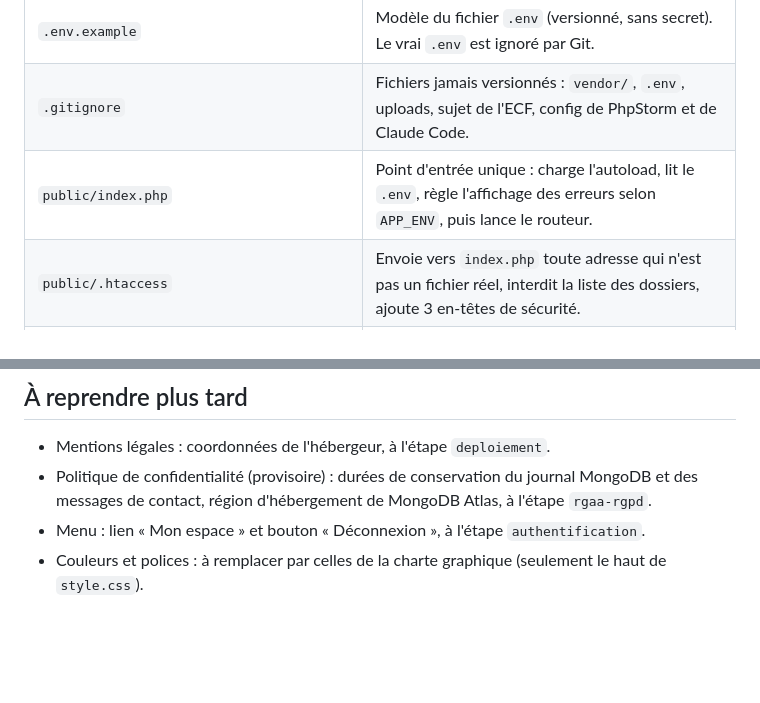
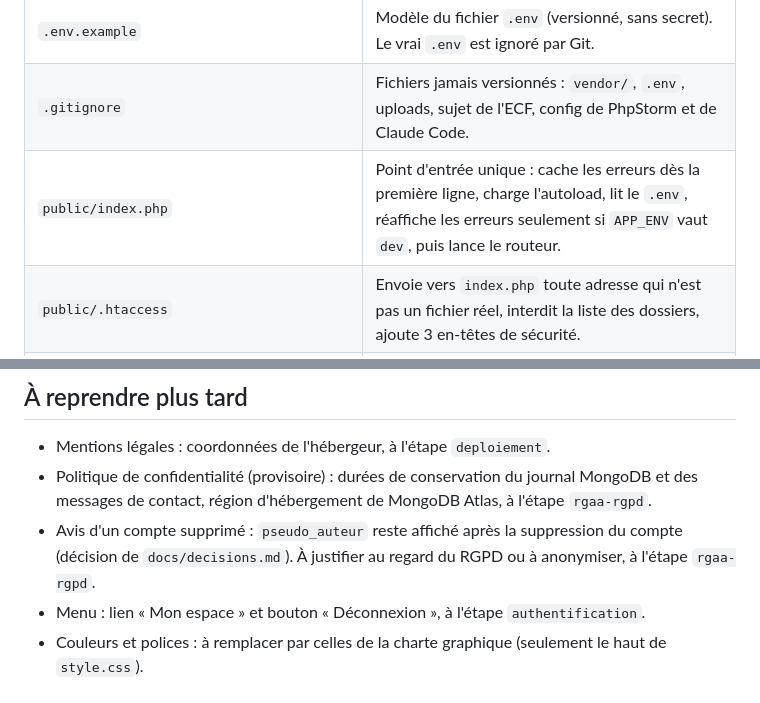
Before and after one commit to CafeManBoy/fantasyrealm, a Markdown page: docs/notes/socle.md, 2 parts joined by grey strips. Drawn GitHub-style; blank space fills up the shorter version.

```diff
--- a/docs/notes/socle.md
+++ b/docs/notes/socle.md
@@ -13,7 +13,7 @@ Il n'utilise pas encore de base de données, de session ni de formulaire.
 | `composer.lock` | Versions exactes installées : la production installe les mêmes que le poste de développement. |
 | `.env.example` | Modèle du fichier `.env` (versionné, sans secret). Le vrai `.env` est ignoré par Git. |
 | `.gitignore` | Fichiers jamais versionnés : `vendor/`, `.env`, uploads, sujet de l'ECF, config de PhpStorm et de Claude Code. |
-| `public/index.php` | Point d'entrée unique : charge l'autoload, lit le `.env`, règle l'affichage des erreurs selon `APP_ENV`, puis lance le routeur. |
+| `public/index.php` | Point d'entrée unique : cache les erreurs dès la première ligne, charge l'autoload, lit le `.env`, réaffiche les erreurs seulement si `APP_ENV` vaut `dev`, puis lance le routeur. |
 | `public/.htaccess` | Envoie vers `index.php` toute adresse qui n'est pas un fichier réel, interdit la liste des dossiers, ajoute 3 en-têtes de sécurité. |
 | `public/css/bootstrap.min.css`, `public/js/bootstrap.bundle.min.js` | Bootstrap 5.3.8 en fichiers locaux (le JS sert au menu repliable sur mobile). |
 | `public/css/style.css` | Notre feuille de style : variables de la charte en haut, puis raccordement de Bootstrap à ces variables, focus, menu, pied de page, boutons, accueil, pages légales. |
@@ -227,6 +240,9 @@ Ensuite : Stop puis Start sur la ligne Apache du panneau de contrôle de XAMPP.
 - Mentions légales : coordonnées de l'hébergeur, à l'étape `deploiement`.
 - Politique de confidentialité (provisoire) : durées de conservation du journal MongoDB et des
   messages de contact, région d'hébergement de MongoDB Atlas, à l'étape `rgaa-rgpd`.
+- Avis d'un compte supprimé : `pseudo_auteur` reste affiché après la suppression du compte
+  (décision de `docs/decisions.md`). À justifier au regard du RGPD ou à anonymiser, à l'étape
+  `rgaa-rgpd`.
 - Menu : lien « Mon espace » et bouton « Déconnexion », à l'étape `authentification`.
 - Couleurs et polices : à remplacer par celles de la charte graphique (seulement le haut de
   `style.css`).
```
Also changed, not shown: other parts of docs/notes/socle.md (+19 -6 lines).
